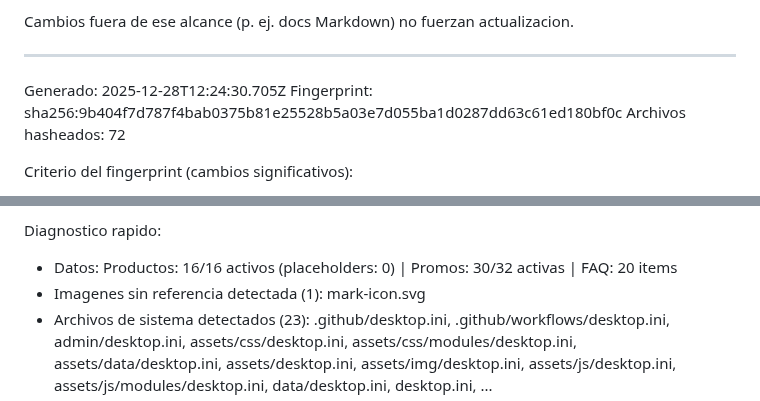
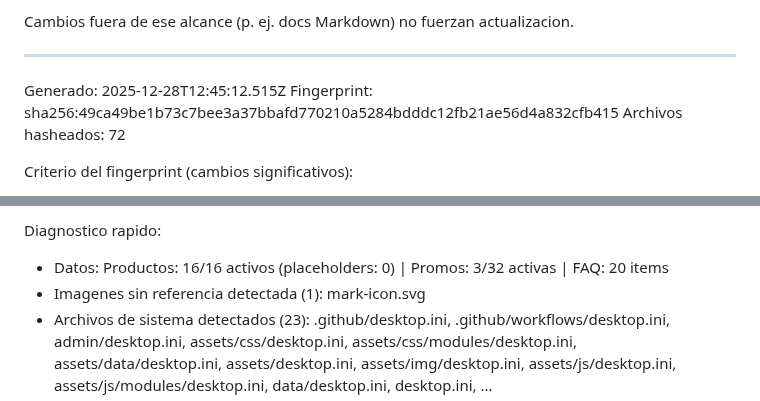
Before and after one commit to Dtcsrni/Mahitek_3D_Lab_MX, a Markdown page: ANALISIS_SISTEMA.md, 2 parts joined by grey strips. Drawn GitHub-style.

Commit message:
fix: actualizar timestamp y fingerprint en ANALISIS_SISTEMA.md

```diff
--- a/ANALISIS_SISTEMA.md
+++ b/ANALISIS_SISTEMA.md
@@ -28,8 +28,8 @@ Cambios fuera de ese alcance (p. ej. docs Markdown) no fuerzan actualizacion.
 ---
 <!-- AUTO-GENERATED:START -->
 
-Generado: 2025-12-28T12:24:30.705Z
-Fingerprint: sha256:9b404f7d787f4bab0375b81e25528b5a03e7d055ba1d0287dd63c61ed180bf0c
+Generado: 2025-12-28T12:45:12.515Z
+Fingerprint: sha256:49ca49be1b73c7bee3a37bbafd770210a5284bdddc12fb21ae56d4a832cfb415
 Archivos hasheados: 72
 
 Criterio del fingerprint (cambios significativos):
@@ -105,7 +105,7 @@ Scripts npm (28):
 - `watch:css`
 
 Diagnostico rapido:
-- Datos: Productos: 16/16 activos (placeholders: 0) | Promos: 30/32 activas | FAQ: 20 items
+- Datos: Productos: 16/16 activos (placeholders: 0) | Promos: 3/32 activas | FAQ: 20 items
 - Imagenes sin referencia detectada (1): mark-icon.svg
 - Archivos de sistema detectados (23): .github/desktop.ini, .github/workflows/desktop.ini, admin/desktop.ini, assets/css/desktop.ini, assets/css/modules/desktop.ini, assets/data/desktop.ini, assets/desktop.ini, assets/img/desktop.ini, assets/js/desktop.ini, assets/js/modules/desktop.ini, data/desktop.ini, desktop.ini, ...
 - brand.json incluye social; data/social.json queda como fallback.
```
